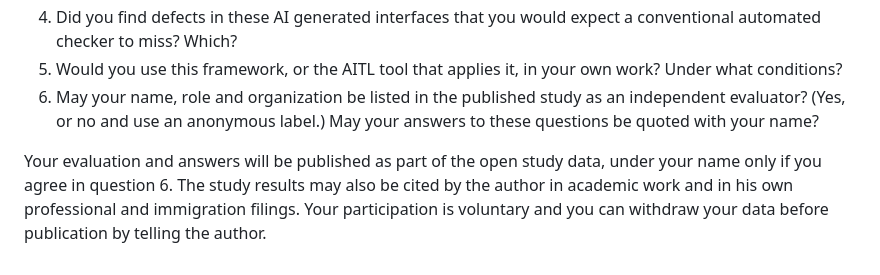
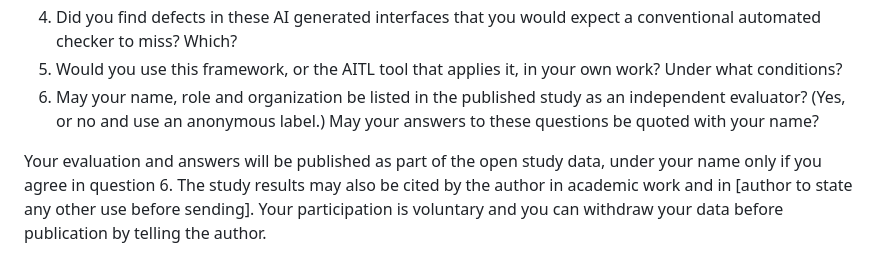
Before and after one commit to ifeorimolade-commits/aitl-framework, a Markdown page: study/rater-packet/RATER_INSTRUCTIONS.md, the part around the change. Drawn GitHub-style.

Commit message:
Rater instructions: leave the use disclosure for the author to fill in
Co-Authored-By: Claude Opus 5.5 <noreply@anthropic.com>
Claude-Session: https://claude.ai/code/session_014R2hKUjFPZdPX71MyNuyey

```diff
--- a/study/rater-packet/RATER_INSTRUCTIONS.md
+++ b/study/rater-packet/RATER_INSTRUCTIONS.md
@@ -35,4 +35,4 @@ Email the three CSV files back, with answers to these questions in the body of t
 5. Would you use this framework, or the AITL tool that applies it, in your own work? Under what conditions?
 6. May your name, role and organization be listed in the published study as an independent evaluator? (Yes, or no and use an anonymous label.) May your answers to these questions be quoted with your name?
 
-Your evaluation and answers will be published as part of the open study data, under your name only if you agree in question 6. The study results may also be cited by the author in academic work and in his own professional and immigration filings. Your participation is voluntary and you can withdraw your data before publication by telling the author.
+Your evaluation and answers will be published as part of the open study data, under your name only if you agree in question 6. The study results may also be cited by the author in academic work and in [author to state any other use before sending]. Your participation is voluntary and you can withdraw your data before publication by telling the author.
```
